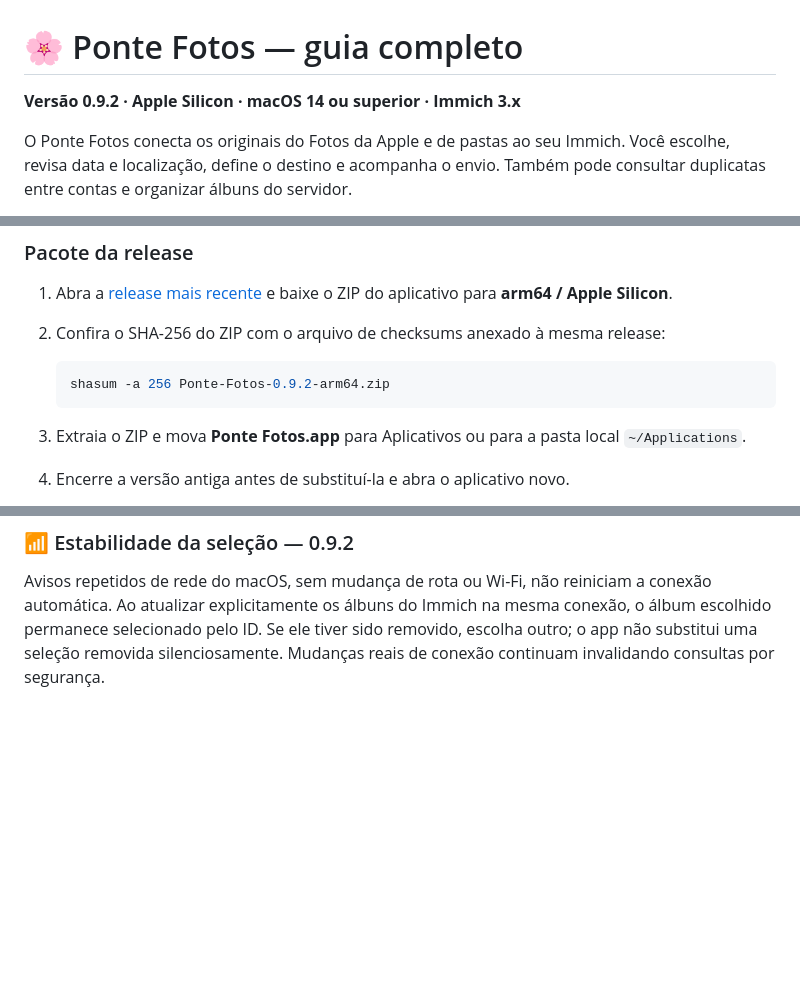
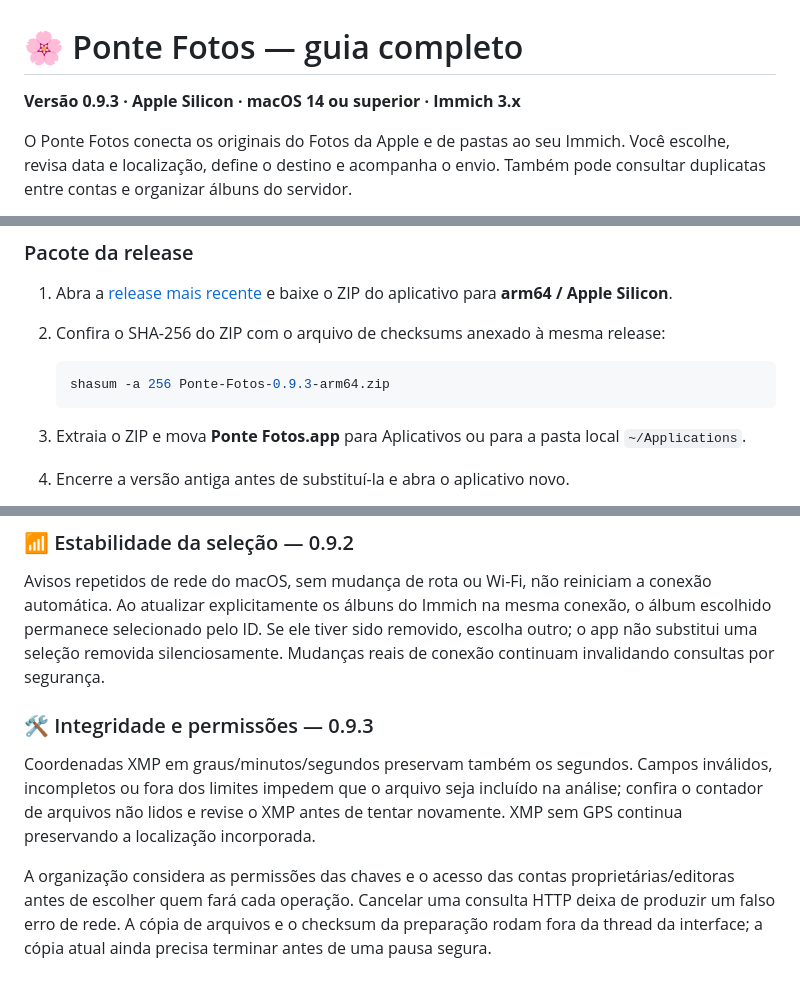
Before and after one commit to allanpreis/ponte-fotos, a Markdown page: docs/GUIA-COMPLETO.md, 3 parts joined by grey strips. GitHub-like rendering; blank space fills up the shorter version.

Commit message:
Documentar integridade GPS, permissões e validação da 0.9.3

````diff
--- a/docs/GUIA-COMPLETO.md
+++ b/docs/GUIA-COMPLETO.md
@@ -1,6 +1,6 @@
 # 🌸 Ponte Fotos — guia completo
 
-**Versão 0.9.2 · Apple Silicon · macOS 14 ou superior · Immich 3.x**
+**Versão 0.9.3 · Apple Silicon · macOS 14 ou superior · Immich 3.x**
 
 O Ponte Fotos conecta os originais do Fotos da Apple e de pastas ao seu Immich. Você escolhe, revisa data e localização, define o destino e acompanha o envio. Também pode consultar duplicatas entre contas e organizar álbuns do servidor.
 
@@ -14,7 +14,7 @@ O Ponte Fotos conecta os originais do Fotos da Apple e de pastas ao seu Immich.
 2. Confira o SHA-256 do ZIP com o arquivo de checksums anexado à mesma release:
 
    ```sh
-   shasum -a 256 Ponte-Fotos-0.9.2-arm64.zip
+   shasum -a 256 Ponte-Fotos-0.9.3-arm64.zip
    ```
 
 3. Extraia o ZIP e mova **Ponte Fotos.app** para Aplicativos ou para a pasta local `~/Applications`.
@@ -276,3 +276,10 @@ Confira o destino na confirmação. Cancelar a confirmação não cria álbuns n
 ### 📶 Estabilidade da seleção — 0.9.2
 
 Avisos repetidos de rede do macOS, sem mudança de rota ou Wi-Fi, não reiniciam a conexão automática. Ao atualizar explicitamente os álbuns do Immich na mesma conexão, o álbum escolhido permanece selecionado pelo ID. Se ele tiver sido removido, escolha outro; o app não substitui uma seleção removida silenciosamente. Mudanças reais de conexão continuam invalidando consultas por segurança.
+
+
+### 🛠️ Integridade e permissões — 0.9.3
+
+Coordenadas XMP em graus/minutos/segundos preservam também os segundos. Campos inválidos, incompletos ou fora dos limites impedem que o arquivo seja incluído na análise; confira o contador de arquivos não lidos e revise o XMP antes de tentar novamente. XMP sem GPS continua preservando a localização incorporada.
+
+A organização considera as permissões das chaves e o acesso das contas proprietárias/editoras antes de escolher quem fará cada operação. Cancelar uma consulta HTTP deixa de produzir um falso erro de rede. A cópia de arquivos e o checksum da preparação rodam fora da thread da interface; a cópia atual ainda precisa terminar antes de uma pausa segura.
````
Also changed, not shown: docs/RELEASING.md (+1 -0 lines).
